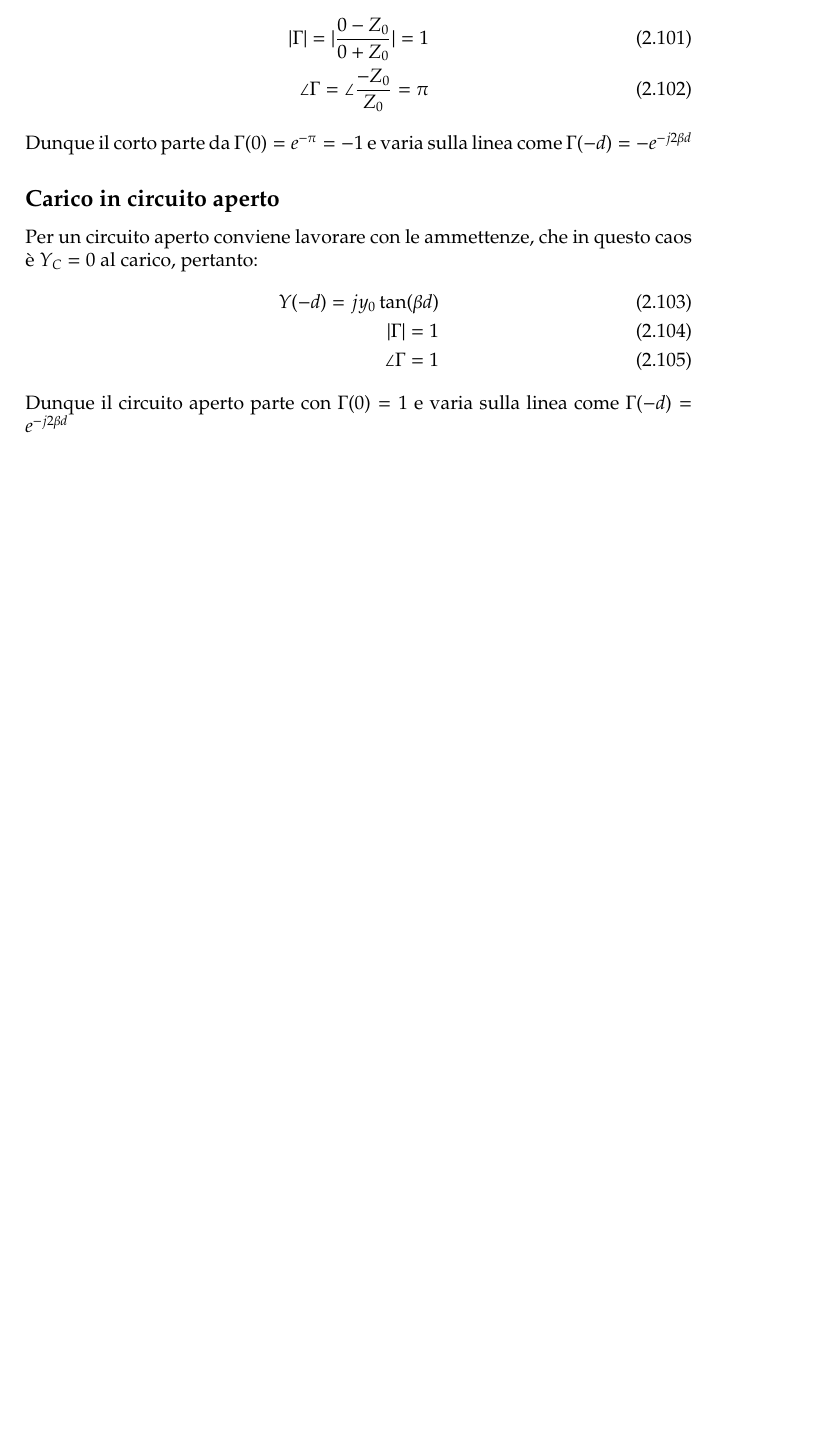
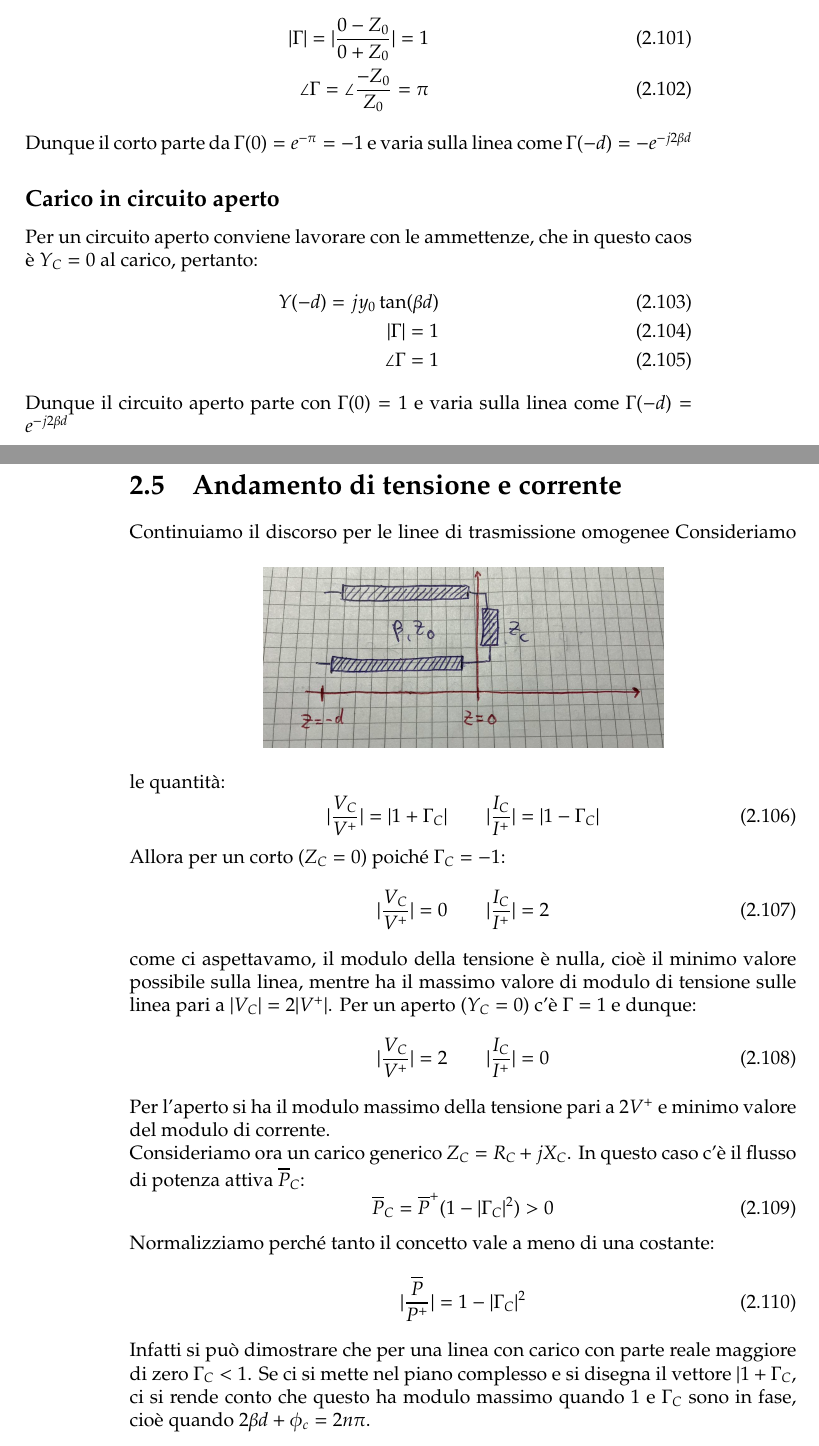
Before and after one commit to Marcadell/Appunti-di-Campi-Elettromagnetici, a LaTeX book (main.tex): part of page 73 of 76 before the commit and two parts of pages 73 and 74 of 78 after it, the two joined at a grey line, cut so that both start at the same text, the shorter picture padded with empty space. Compiled offline with pdfLaTeX.

Commit message:
Aggiunta parte della lezione XIX/XX

```diff
--- a/main.tex
+++ b/main.tex
@@ -2178,4 +2178,38 @@ In tal caso la soluzione non è unica e l'unico costringente che si ha è l'ugua
             \angle \Gamma = 1
         \end{align}
         Dunque il circuito aperto parte con $\Gamma(0)=1$ e varia sulla linea come $\Gamma(-d)=e^{-j2 \beta d}$
-        \chapter*{Appendice A - Note di carattere matematico}
+    \newpage
+    \section{Andamento di tensione e corrente}
+    Continuiamo il discorso per le linee di trasmissione omogenee
+    \begin{figure}[h!]
+        \center
+        \includegraphics[width=0.6\linewidth]{Chapter_two/Chapt2img11.png}
+    \end{figure}
+    Consideriamo le quantità:
+    \begin{equation}
+        |\frac{V_{C}}{V^{+}}| = |1+\Gamma_{C}| \qquad |\frac{I_{C}}{I^{+}}| = |1-\Gamma_{C}|
+    \end{equation}
+    Allora per un corto ($Z_{C}=0$) poiché $\Gamma_{C}=-1$:
+    \begin{equation}
+        |\frac{V_{C}}{V^{+}}| = 0 \qquad |\frac{I_{C}}{I^{+}}|=2
+    \end{equation}
+    come ci aspettavamo, il modulo della tensione è nulla, cioè il minimo valore possibile sulla linea,
+    mentre ha il massimo valore di modulo di tensione sulle linea pari a $|V_{C}|=2|V^{+}|$. Per un aperto
+    ($Y_{C}=0$) c'è $\Gamma = 1$ e dunque:
+    \begin{equation}
+        |\frac{V_{C}}{V^{+}}|=2 \qquad |\frac{I_{C}}{I^{+}}|=0
+    \end{equation}
+    Per l'aperto si ha il modulo massimo della tensione pari a $2V^{+}$ e minimo valore del modulo di corrente.
+    \\ Consideriamo ora un carico generico $Z_{C}=R_{C}+jX_{C}$. In questo caso c'è il flusso di potenza
+    attiva $\overline{P}_{C}$:
+    \begin{equation}
+        \overline{P}_{C}=\overline{P}^{+}(1-|\Gamma_{C}|^{2}) > 0
+    \end{equation}
+    Normalizziamo perché tanto il concetto vale a meno di una costante:
+    \begin{equation}
+        |\frac{\overline{P}}{P^{+}}| = 1-|\Gamma_{C}|^{2}
+    \end{equation}
+    Infatti si può dimostrare che per una linea con carico con parte reale maggiore di zero $\Gamma_{C}<1$.
+    Se ci si mette nel piano complesso e si disegna il vettore $|1+\Gamma_{C}$, ci si rende conto che questo ha modulo
+    massimo quando $1$ e $\Gamma_{C}$ sono in fase, cioè quando $2\beta d + \phi_{c} = 2 n \pi$.
+    \newpage
```
Also changed, not shown: Chapter_two/Chapt2img11.png (added), Chapter_two/Chapt2img12.png (added), main.tex (19 more changed lines).
